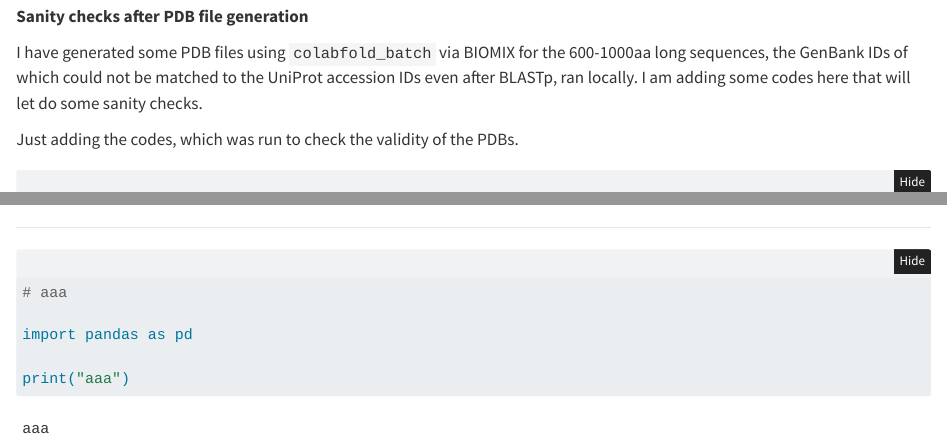
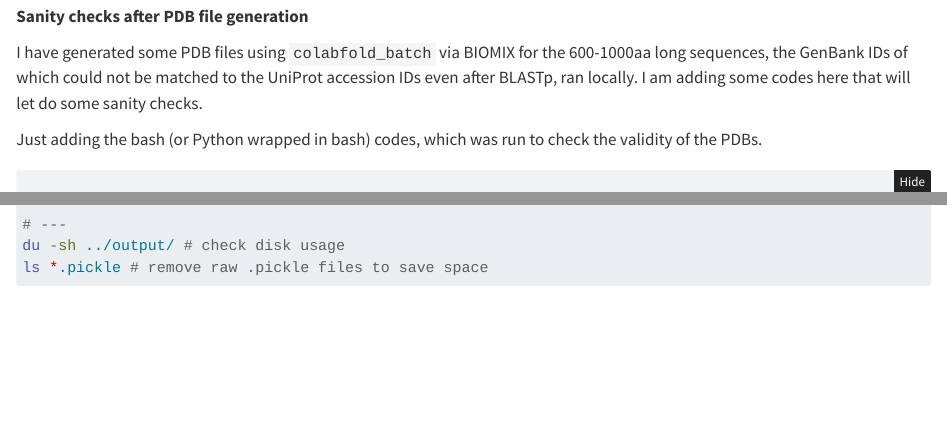
Before and after one commit to krs-lab/flexible-alignment, a Quarto document (steps.qmd): the page in a window 1100 px wide, from 640 px down, and a second part further down, joined at a grey line. Rendered offline with R 4.5, knitr and Pandoc in place of Quarto, with nearby package versions; folded parts are opened.

Commit message:
added sanity check codes to check pdbs after generating with CF_batch

````diff
--- a/steps.qmd
+++ b/steps.qmd
@@ -40,7 +40,7 @@
 
 I have generated some PDB files using `colabfold_batch` via BIOMIX for the 600-1000aa long sequences, the GenBank IDs of which could not be matched to the UniProt accession IDs even after BLASTp, ran locally. I am adding some codes here that will let do some sanity checks.
 
-Just adding the codes, which was run to check the validity of the PDBs.
+Just adding the bash (or Python wrapped in bash) codes, which was run to check the validity of the PDBs.
 
 ```{bash}
 # check if all PDBs based on FASTA inputs are accounted for
@@ -147,6 +141,0 @@
-# aaa
-
-import pandas as pd
-
-print("aaa")
-```
````
Also changed, not shown: steps.qmd (5 more changed lines).
